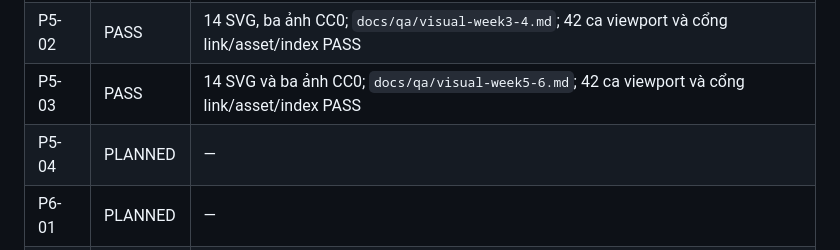
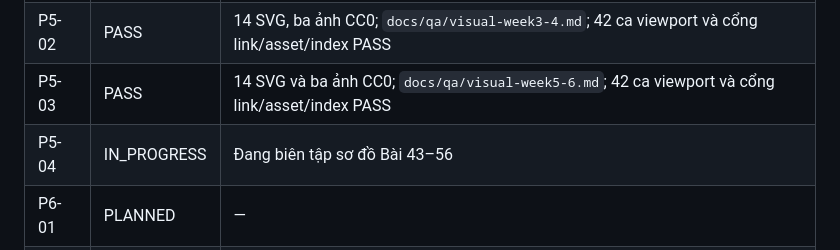
Before and after one commit to danghoangsqtt-sys/Ebook-basic-circuit, a Markdown page: .DHSYSTEM/TRACKER.md, the part around the change. Drawn GitHub-style.

Commit message:
plan: start P5-04 lesson visuals for weeks 7 and 8

```diff
--- a/.DHSYSTEM/TRACKER.md
+++ b/.DHSYSTEM/TRACKER.md
@@ -101,7 +101,7 @@ Nguồn `docs/brainstorm/session-2026-10-02-visuals.md`; hai ảnh CC0 và hai S
 | P5-01 | PASS | 14 SVG và 4 ảnh thật đã kiểm giấy phép; `docs/qa/visual-week1-2.md`; 42 ca mobile/desktop, link/asset/index PASS |
 | P5-02 | PASS | 14 SVG, ba ảnh CC0; `docs/qa/visual-week3-4.md`; 42 ca viewport và cổng link/asset/index PASS |
 | P5-03 | PASS | 14 SVG và ba ảnh CC0; `docs/qa/visual-week5-6.md`; 42 ca viewport và cổng link/asset/index PASS |
-| P5-04 | PLANNED | — |
+| P5-04 | IN_PROGRESS | Đang biên tập sơ đồ Bài 43–56 |
 | P6-01 | PLANNED | — |
 | P6-02 | PLANNED | — |
 
```
Also changed, not shown: 2 other files.
